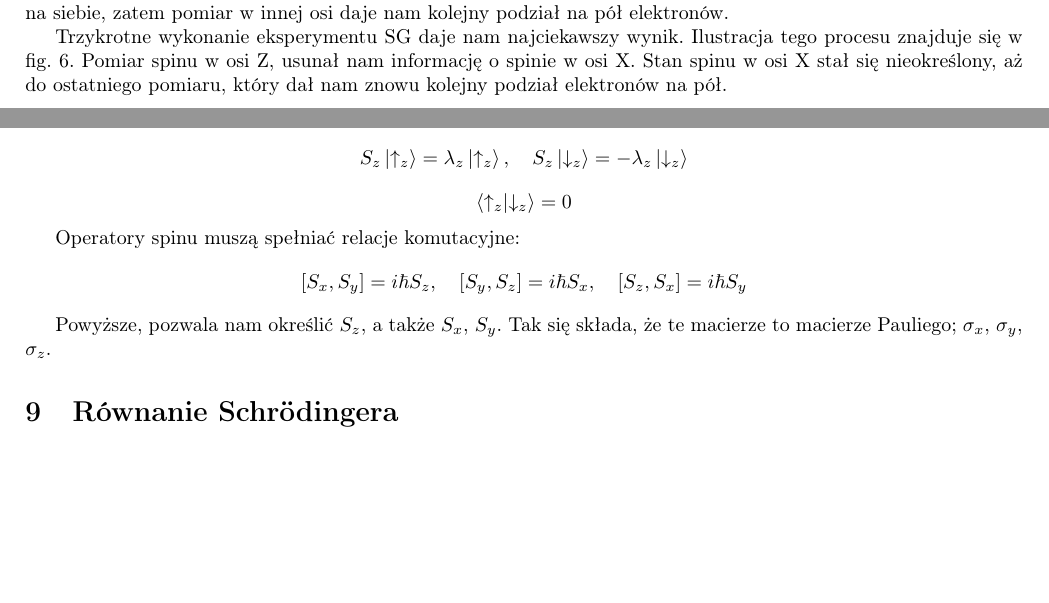
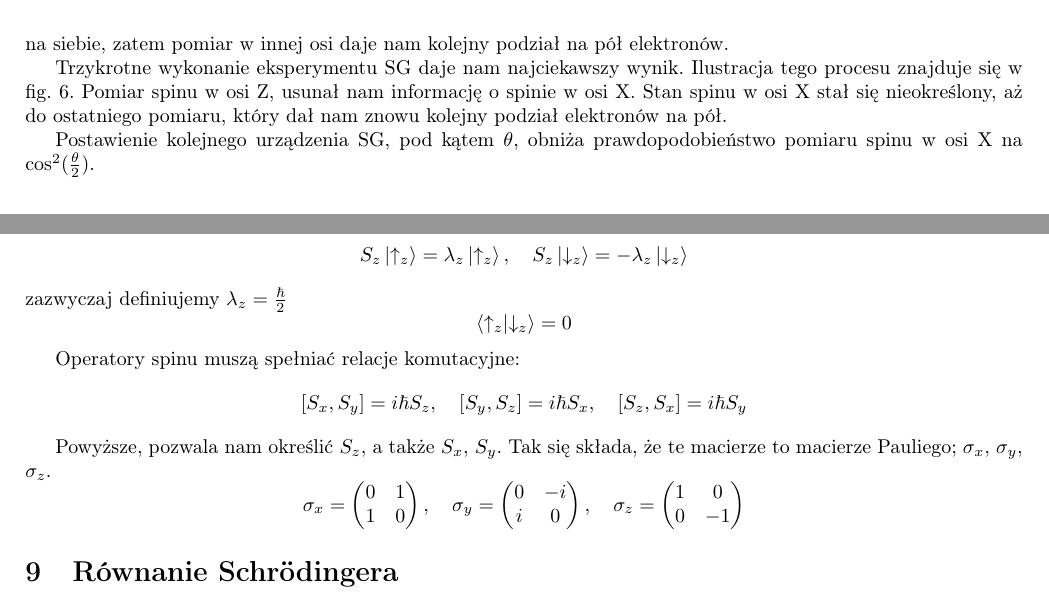
Before and after one commit to TCA166/notes, a LaTeX document (fizyka-kwantowa/kwantowa.tex): two parts of pages 6 and 10 of 10 before the commit and two parts of pages 7 and 10 of 10 after it, joined at a grey line, cut so that both start at the same text, the shorter picture padded with empty space. Compiled offline with pdfLaTeX.

Commit message:
drobne poprawki

```diff
--- a/fizyka-kwantowa/kwantowa.tex
+++ b/fizyka-kwantowa/kwantowa.tex
@@ -539,6 +539,10 @@ Pomiar spinu w osi Z, usunał nam informację o spinie w osi X. Stan spinu
 w osi X stał się nieokreślony, aż do ostatniego pomiaru, który dał nam
 znowu kolejny podział elektronów na pół.
 
+Postawienie kolejnego urządzenia SG, pod kątem $\theta$, obniża
+prawdopodobieństwo
+pomiaru spinu w osi X na $\cos^2(\frac{\theta}{2})$.
+
 \section{Postulaty fizyki kwantowej}
 
 \begin{itemize}
@@ -744,6 +748,7 @@ $$
 S_z \ket{\uparrow_z} = \lambda_z \ket{\uparrow_z} , \quad S_z
 \ket{\downarrow_z} = -\lambda_z \ket{\downarrow_z}
 $$
+zazwyczaj definiujemy $\lambda_z = \frac{\hbar}{2}$
 $$
 \braket{\uparrow_z}{\downarrow_z} = 0
 $$
@@ -756,6 +761,15 @@ $$
 
 Powyższe, pozwala nam określić $S_z$, a także $S_x$, $S_y$. Tak się składa, że
 te macierze to macierze Pauliego; $\sigma_x$, $\sigma_y$, $\sigma_z$.
+$$
+\sigma_x =
+\begin{pmatrix} 0 & 1 \\ 1 & 0
+\end{pmatrix}, \quad \sigma_y =
+\begin{pmatrix} 0 & -i \\ i & 0
+\end{pmatrix}, \quad \sigma_z =
+\begin{pmatrix} 1 & 0 \\ 0 & -1
+\end{pmatrix}
+$$
 
 \section{Równanie Schrödingera}
 
```
Also changed, not shown: fizyka-kwantowa/kwantowa.pdf.
